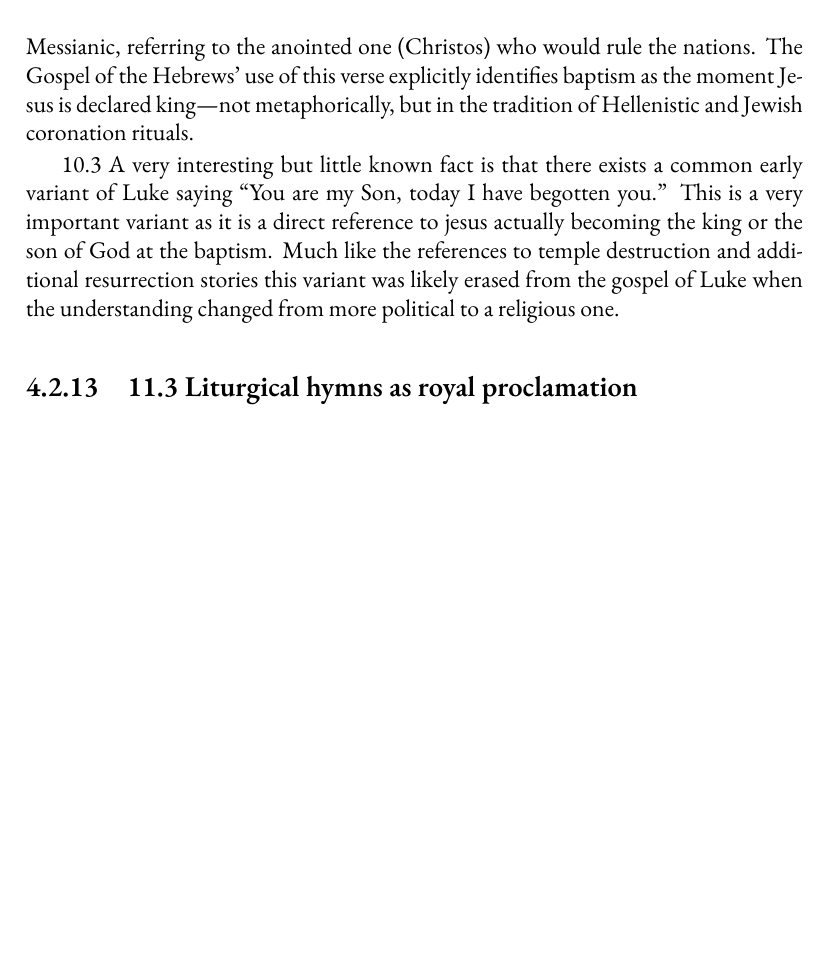
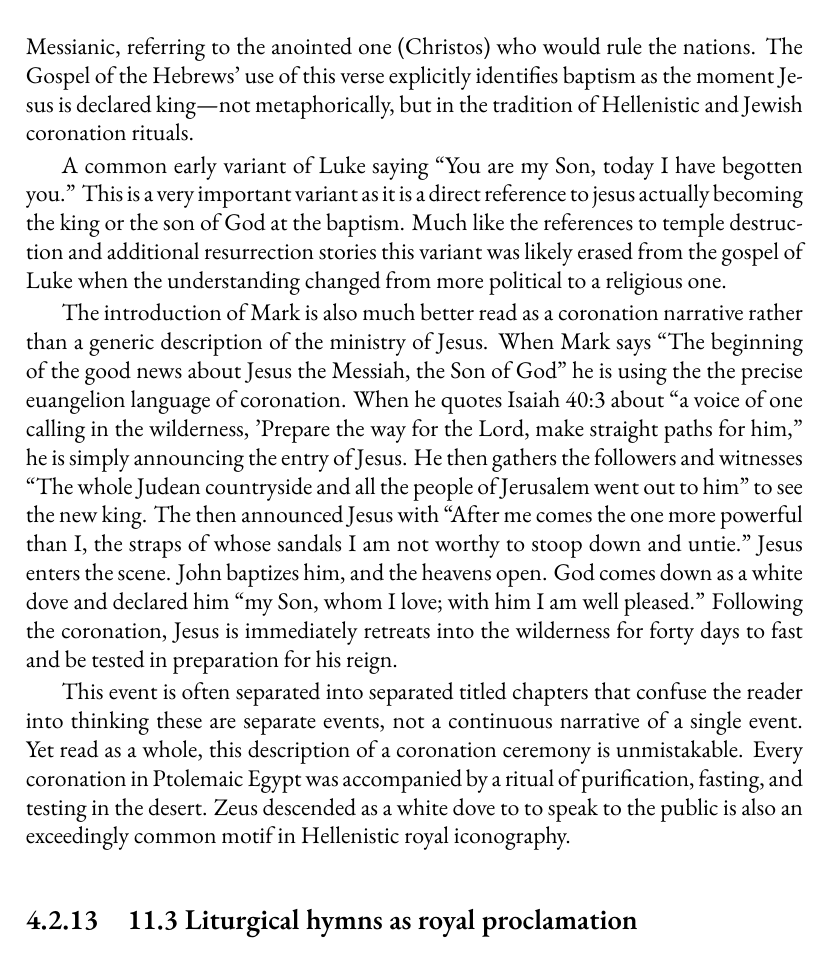
Before and after one commit to mvdatacenter/historical-jesus-son-of-god, a LaTeX thesis (manuscript.tex, which reads chapter4.tex): part of page 113 of 149 before the commit and part of page 113 of 151 after it, cut so that both start at the same text, the shorter picture padded with empty space. Compiled offline with XeLaTeX.

Commit message:
Add dynastic claims and historical context for Jesus in chapters 1-4

```diff
--- a/chapter4.tex
+++ b/chapter4.tex
@@ -635,8 +635,23 @@ Psalm 2 is a royal psalm, spoken by God to the newly installed king of Israel (o
 In Second Temple Judaism, it was widely understood as Messianic, referring to the anointed one (Christos) who would rule the nations.
 The Gospel of the Hebrews' use of this verse explicitly identifies baptism as the moment Jesus is declared king---not metaphorically, but in the tradition of Hellenistic and Jewish coronation rituals.
 
-10.3 A very interesting but little known fact is that there exists a common early variant of Luke saying ``You are my Son, today I have begotten you.'' This is a very important variant as it is a direct reference to jesus actually becoming the king or the son of God at the baptism.
+A common early variant of Luke saying ``You are my Son, today I have begotten you.'' This is a very important variant as it is a direct reference to jesus actually becoming the king or the son of God at the baptism.
 Much like the references to temple destruction and additional resurrection stories this variant was likely erased from the gospel of Luke when the understanding changed from more political to a religious one.
+
+The introduction of Mark is also much better read as a coronation narrative rather than a generic description of the ministry of Jesus.
+When Mark says ``The beginning of the good news about Jesus the Messiah, the Son of God'' he is using the the precise euangelion language of coronation.
+When he quotes Isaiah 40:3 about ``a voice of one calling in the wilderness, 'Prepare the way for the Lord, make straight paths for him,'' he is simply announcing the entry of Jesus.
+He then gathers the followers and witnesses ``The whole Judean countryside and all the people of Jerusalem went out to him'' to see the new king.
+The then announced Jesus with ``After me comes the one more powerful than I, the straps of whose sandals I am not worthy to stoop down and untie."
+Jesus enters the scene.
+John baptizes him, and the heavens open.
+God comes down as a white dove and declared him ``my Son, whom I love; with him I am well pleased.''
+Following the coronation, Jesus is immediately retreats into the wilderness for forty days to fast and be tested in preparation for his reign.
+
+This event is often separated into separated titled chapters that confuse the reader into thinking these are separate events, not a continuous narrative of a single event.
+Yet read as a whole, this description of a coronation ceremony is unmistakable.
+Every coronation in Ptolemaic Egypt was accompanied by a ritual of purification, fasting, and testing in the desert.
+Zeus descended as a white dove to to speak to the public is also an exceedingly common motif in Hellenistic royal iconography.
 
 \subsection{11.3 Liturgical hymns as royal proclamation}\label{subsec:liturgical-hymns-as-royal-proclamation}
 
```
